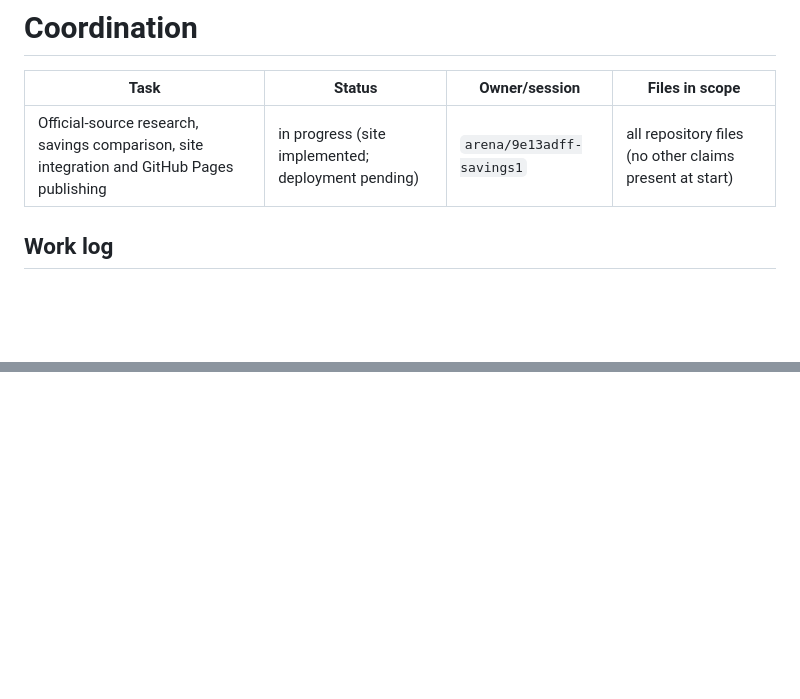
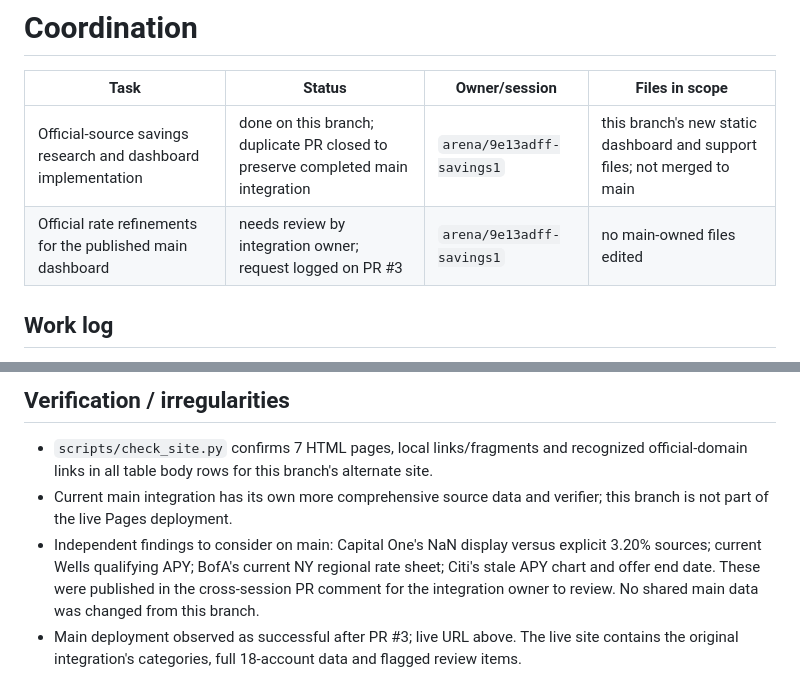
Before and after one commit to sassnarep3-star/SAVINGS1, a Markdown page: COORDINATION.md, 2 parts joined by grey strips. Rendered like a GitHub page; blank space fills up the shorter version.

```diff
--- a/COORDINATION.md
+++ b/COORDINATION.md
@@ -2,6 +2,7 @@
 
 | Task | Status | Owner/session | Files in scope |
 |---|---|---|---|
-| Official-source research, savings comparison, site integration and GitHub Pages publishing | in progress (site implemented; deployment pending) | `arena/9e13adff-savings1` | all repository files (no other claims present at start) |
+| Official-source savings research and dashboard implementation | done on this branch; duplicate PR closed to preserve completed main integration | `arena/9e13adff-savings1` | this branch's new static dashboard and support files; not merged to main |
+| Official rate refinements for the published main dashboard | needs review by integration owner; request logged on PR #3 | `arena/9e13adff-savings1` | no main-owned files edited |
 
 ## Work log
@@ -19,0 +26,5 @@
+## Verification / irregularities
+- `scripts/check_site.py` confirms 7 HTML pages, local links/fragments and recognized official-domain links in all table body rows for this branch's alternate site.
+- Current main integration has its own more comprehensive source data and verifier; this branch is not part of the live Pages deployment.
+- Independent findings to consider on main: Capital One's NaN display versus explicit 3.20% sources; current Wells qualifying APY; BofA's current NY regional rate sheet; Citi's stale APY chart and offer end date. These were published in the cross-session PR comment for the integration owner to review. No shared main data was changed from this branch.
+- Main deployment observed as successful after PR #3; live URL above. The live site contains the original integration's categories, full 18-account data and flagged review items.
```
Also changed, not shown: other parts of COORDINATION.md (+17 -12 lines).
